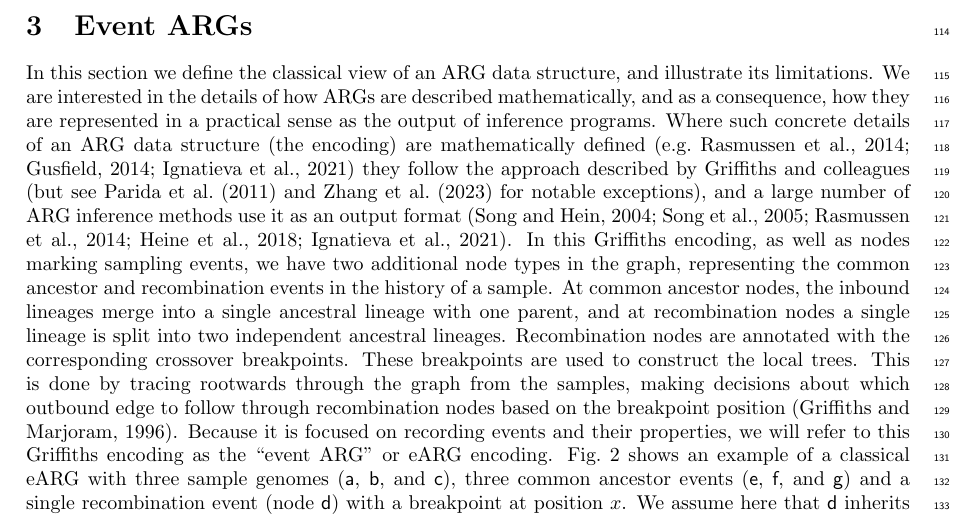
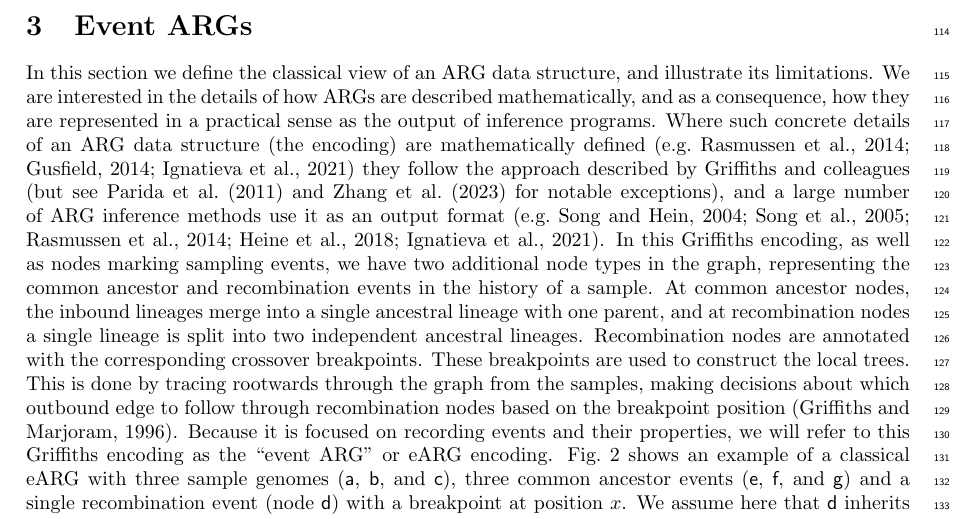
Before and after one commit to tskit-dev/what-is-an-arg-paper, a LaTeX paper (paper.tex): part of page 4 of 31, cut so that both start at the same text. Compiled offline with pdfLaTeX.

Commit message:
Clear up a few TODOs

```diff
--- a/paper.tex
+++ b/paper.tex
@@ -382,7 +380,8 @@ they follow the approach described by Griffiths and colleagues
 for notable exceptions), and a large number of
 % Note the "an" here to avoid cases like ARGweaver
 ARG inference methods use it as an output format
-\citep{song2004minimum,song2005efficient,rasmussen2014genome,heine2018bridging,ignatieva2021kwarg}.
+\citep[e.g.][]{song2004minimum,song2005efficient,rasmussen2014genome,
+heine2018bridging,ignatieva2021kwarg}.
 In this Griffiths encoding, as well as nodes marking sampling events,
 we have two additional node types in the graph,
 representing the common ancestor and recombination events
```
Also changed, not shown: paper.tex (59 more changed lines).
